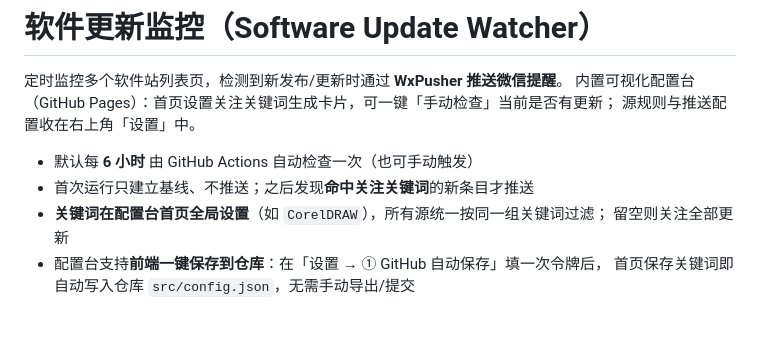
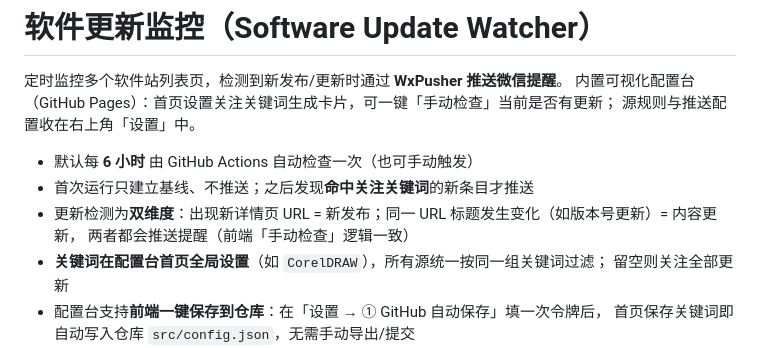
Before and after one commit to hzxs163/software-update-watcher, a Markdown page: README.md, the part around the change. Rendered like a GitHub page; blank space fills up the shorter version.

Commit message:
docs: 说明双维度更新检测机制

```diff
--- a/README.md
+++ b/README.md
@@ -6,6 +6,8 @@
 
 - 默认每 **6 小时** 由 GitHub Actions 自动检查一次（也可手动触发）
 - 首次运行只建立基线、不推送；之后发现**命中关注关键词**的新条目才推送
+- 更新检测为**双维度**：出现新详情页 URL = 新发布；同一 URL 标题发生变化（如版本号更新）= 内容更新，
+  两者都会推送提醒（前端「手动检查」逻辑一致）
 - **关键词在配置台首页全局设置**（如 `CorelDRAW`），所有源统一按同一组关键词过滤；
   留空则关注全部更新
 - 配置台支持**前端一键保存到仓库**：在「设置 → ① GitHub 自动保存」填一次令牌后，
```
